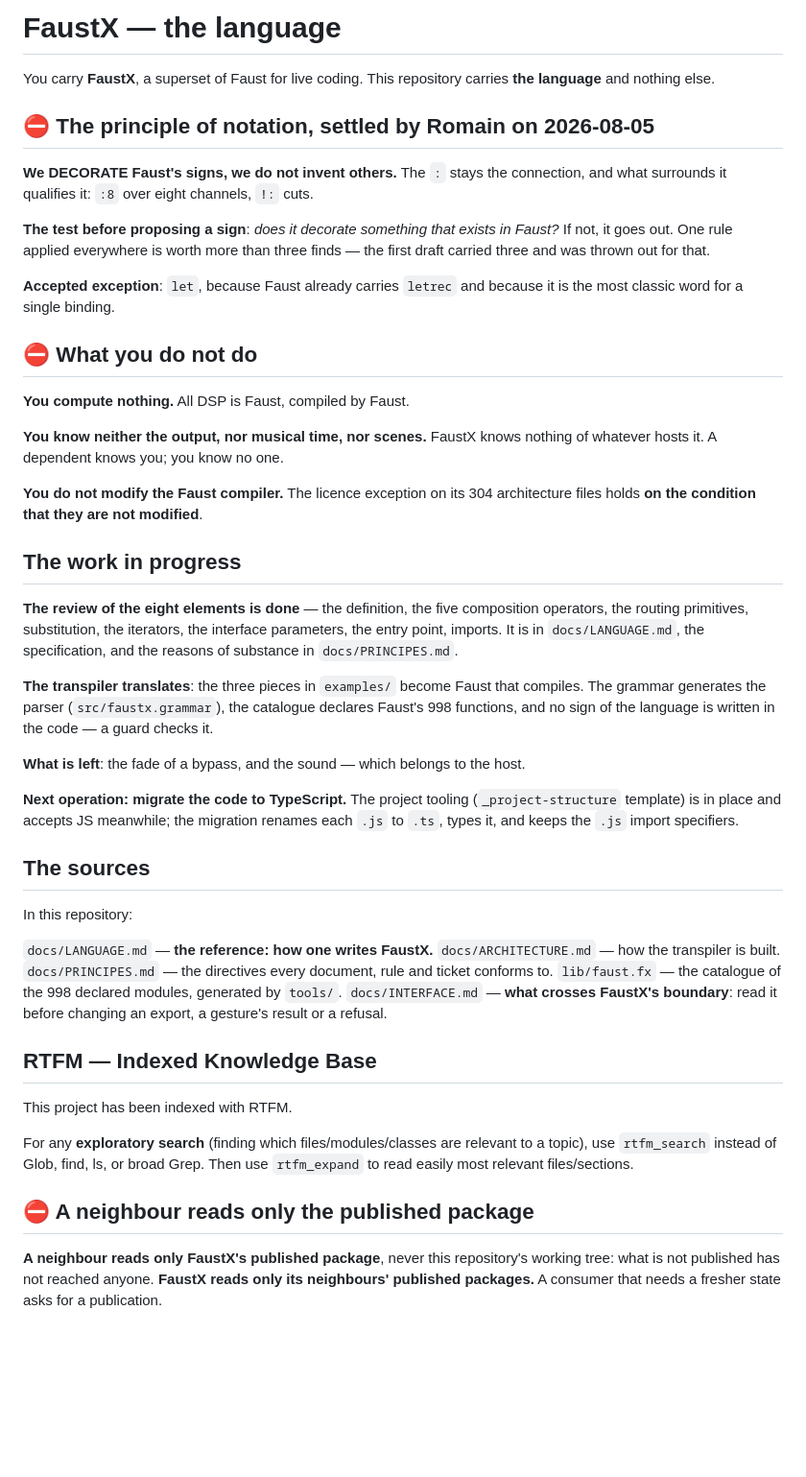
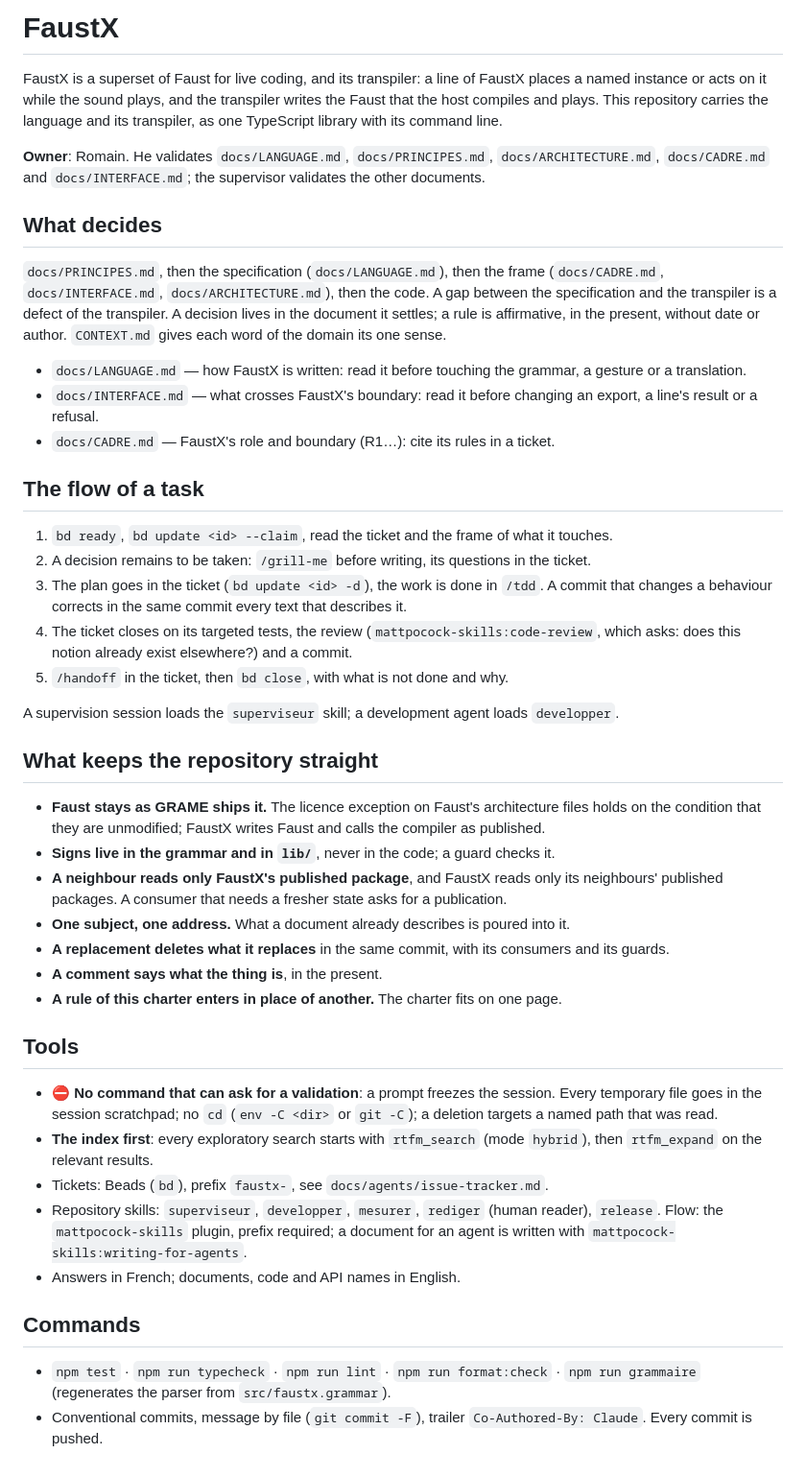
Before and after one commit to roomi-fields/faustscript, a Markdown page: CLAUDE.md, the part around the change. Shown at 96% size. Rendered like a GitHub page; blank space fills up the shorter version.

Commit message:
docs: the charter on the framework model (faustx-zj5.6)
Owner and what he validates, what decides, the task flow, the rules
that keep the repository straight, tools and commands. The notation
principle lives in docs/PRINCIPES.md, the boundary in docs/CADRE.md;
the work in progress lives in the tickets.

Co-Authored-By: Claude Opus 5.5 <noreply@anthropic.com>

```diff
--- a/CLAUDE.md
+++ b/CLAUDE.md
@@ -1,68 +1,46 @@
-# FaustX — the language
+# FaustX
 
-You carry **FaustX**, a superset of Faust for live coding. This repository carries **the language**
-and nothing else.
+FaustX is a superset of Faust for live coding, and its transpiler: a line of FaustX places a named instance or acts on it while the sound plays, and the transpiler writes the Faust that the host compiles and plays. This repository carries the language and its transpiler, as one TypeScript library with its command line.
 
-## ⛔ The principle of notation, settled by Romain on 2026-08-05
+**Owner**: Romain. He validates `docs/LANGUAGE.md`, `docs/PRINCIPES.md`, `docs/ARCHITECTURE.md`, `docs/CADRE.md` and `docs/INTERFACE.md`; the supervisor validates the other documents.
 
-**We DECORATE Faust's signs, we do not invent others.** The `:` stays the connection, and what
-surrounds it qualifies it: `:8` over eight channels, `!:` cuts.
+## What decides
 
-**The test before proposing a sign**: *does it decorate something that exists in Faust?* If not, it
-goes out. One rule applied everywhere is worth more than three finds — the first draft carried three
-and was thrown out for that.
+`docs/PRINCIPES.md`, then the specification (`docs/LANGUAGE.md`), then the frame (`docs/CADRE.md`, `docs/INTERFACE.md`, `docs/ARCHITECTURE.md`), then the code. A gap between the specification and the transpiler is a defect of the transpiler. A decision lives in the document it settles; a rule is affirmative, in the present, without date or author. `CONTEXT.md` gives each word of the domain its one sense.
 
-**Accepted exception**: `let`, because Faust already carries `letrec` and because it is the most
-classic word for a single binding.
+- `docs/LANGUAGE.md` — how FaustX is written: read it before touching the grammar, a gesture or a translation.
+- `docs/INTERFACE.md` — what crosses FaustX's boundary: read it before changing an export, a line's result or a refusal.
+- `docs/CADRE.md` — FaustX's role and boundary (R1…): cite its rules in a ticket.
 
-## ⛔ What you do not do
+## The flow of a task
 
-**You compute nothing.** All DSP is Faust, compiled by Faust.
+1. `bd ready`, `bd update <id> --claim`, read the ticket and the frame of what it touches.
+2. A decision remains to be taken: `/grill-me` before writing, its questions in the ticket.
+3. The plan goes in the ticket (`bd update <id> -d`), the work is done in `/tdd`. A commit that changes a behaviour corrects in the same commit every text that describes it.
+4. The ticket closes on its targeted tests, the review (`mattpocock-skills:code-review`, which asks: does this notion already exist elsewhere?) and a commit.
+5. `/handoff` in the ticket, then `bd close`, with what is not done and why.
 
-**You know neither the output, nor musical time, nor scenes.** FaustX knows nothing of whatever hosts
-it. A dependent knows you; you know no one.
+A supervision session loads the `superviseur` skill; a development agent loads `developper`.
 
-**You do not modify the Faust compiler.** The licence exception on its 304 architecture files holds
-**on the condition that they are not modified**.
+## What keeps the repository straight
 
-## The work in progress
+- **Faust stays as GRAME ships it.** The licence exception on Faust's architecture files holds on the condition that they are unmodified; FaustX writes Faust and calls the compiler as published.
+- **Signs live in the grammar and in `lib/`**, never in the code; a guard checks it.
+- **A neighbour reads only FaustX's published package**, and FaustX reads only its neighbours' published packages. A consumer that needs a fresher state asks for a publication.
+- **One subject, one address.** What a document already describes is poured into it.
+- **A replacement deletes what it replaces** in the same commit, with its consumers and its guards.
+- **A comment says what the thing is**, in the present.
+- **A rule of this charter enters in place of another.** The charter fits on one page.
 
-**The review of the eight elements is done** — the definition, the five composition operators, the
-routing primitives, substitution, the iterators, the interface parameters, the entry point, imports.
-It is in `docs/LANGUAGE.md`, the specification, and the reasons of substance in
-`docs/PRINCIPES.md`.
+## Tools
 
-**The transpiler translates**: the three pieces in `examples/` become Faust that compiles. The
-grammar generates the parser (`src/faustx.grammar`), the catalogue declares Faust's 998 functions,
-and no sign of the language is written in the code — a guard checks it.
+- ⛔ **No command that can ask for a validation**: a prompt freezes the session. Every temporary file goes in the session scratchpad; no `cd` (`env -C <dir>` or `git -C`); a deletion targets a named path that was read.
+- **The index first**: every exploratory search starts with `rtfm_search` (mode `hybrid`), then `rtfm_expand` on the relevant results.
+- Tickets: Beads (`bd`), prefix `faustx-`, see `docs/agents/issue-tracker.md`.
+- Repository skills: `superviseur`, `developper`, `mesurer`, `rediger` (human reader), `release`. Flow: the `mattpocock-skills` plugin, prefix required; a document for an agent is written with `mattpocock-skills:writing-for-agents`.
+- Answers in French; documents, code and API names in English.
 
-**What is left**: the fade of a bypass, and the sound — which belongs to the host.
+## Commands
 
-**Next operation: migrate the code to TypeScript.** The project tooling (`_project-structure`
-template) is in place and accepts JS meanwhile; the migration renames each `.js` to `.ts`,
-types it, and keeps the `.js` import specifiers.
-
-## The sources
-
-In this repository:
-
-`docs/LANGUAGE.md` — **the reference: how one writes FaustX.**
-`docs/ARCHITECTURE.md` — how the transpiler is built.
-`docs/PRINCIPES.md` — the directives every document, rule and ticket conforms to.
-`lib/faust.fx` — the catalogue of the 998 declared modules, generated by `tools/`.
-`docs/INTERFACE.md` — **what crosses FaustX's boundary**: read it before changing an export, a
-gesture's result or a refusal.
-
-## RTFM — Indexed Knowledge Base
-
-This project has been indexed with RTFM.
-
-For any **exploratory search** (finding which files/modules/classes are relevant
-to a topic), use `rtfm_search` instead of Glob, find, ls, or broad Grep.
-Then use `rtfm_expand` to read easily most relevant files/sections.
-
-## ⛔ A neighbour reads only the published package
-
-**A neighbour reads only FaustX's published package**, never this repository's working tree: what
-is not published has not reached anyone. **FaustX reads only its neighbours' published packages.**
-A consumer that needs a fresher state asks for a publication.
+- `npm test` · `npm run typecheck` · `npm run lint` · `npm run format:check` · `npm run grammaire` (regenerates the parser from `src/faustx.grammar`).
+- Conventional commits, message by file (`git commit -F`), trailer `Co-Authored-By: Claude`. Every commit is pushed.
```
